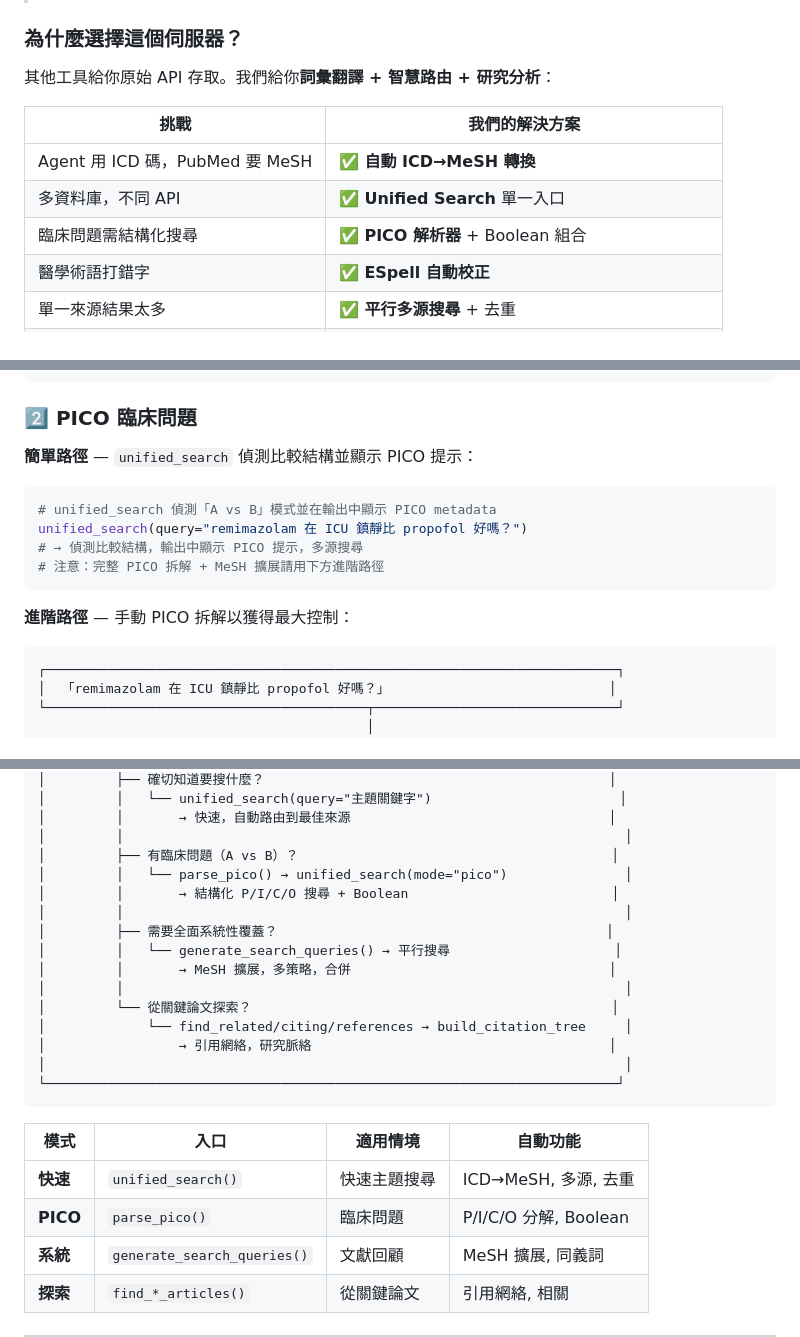
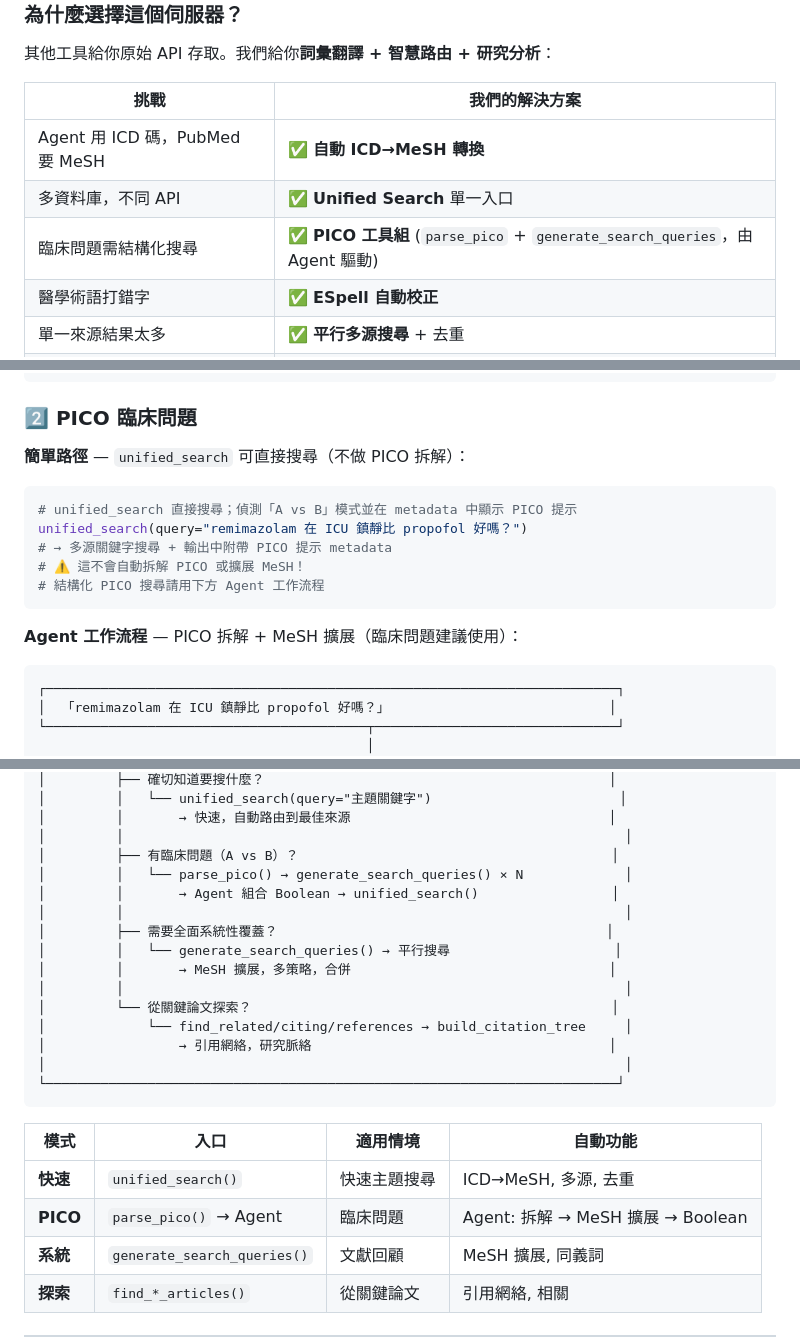
Before and after one commit to u9401066/pubmed-search-mcp, a Markdown page: README.zh-TW.md, 3 parts joined by grey strips. GitHub-like rendering.

````diff
--- a/README.zh-TW.md
+++ b/README.zh-TW.md
@@ -223,7 +223,7 @@ NCBI_EMAIL=your@email.com uvx pubmed-search-mcp
 |------|---------------|
 | Agent 用 ICD 碼，PubMed 要 MeSH | ✅ **自動 ICD→MeSH 轉換** |
 | 多資料庫，不同 API | ✅ **Unified Search** 單一入口 |
-| 臨床問題需結構化搜尋 | ✅ **PICO 解析器** + Boolean 組合 |
+| 臨床問題需結構化搜尋 | ✅ **PICO 工具組** (`parse_pico` + `generate_search_queries`，由 Agent 驅動) |
 | 醫學術語打錯字 | ✅ **ESpell 自動校正** |
 | 單一來源結果太多 | ✅ **平行多源搜尋** + 去重 |
 | 需要追蹤研究演進脈絡 | ✅ **研究時間軸** + 里程碑偵測 |
@@ -449,16 +449,17 @@ unified_search(query="I10 treatment in E11.9 patients")
 
 ### 2️⃣ PICO 臨床問題
 
-**簡單路徑** — `unified_search` 偵測比較結構並顯示 PICO 提示：
+**簡單路徑** — `unified_search` 可直接搜尋（不做 PICO 拆解）：
 
 ```python
-# unified_search 偵測「A vs B」模式並在輸出中顯示 PICO metadata
+# unified_search 直接搜尋；偵測「A vs B」模式並在 metadata 中顯示 PICO 提示
 unified_search(query="remimazolam 在 ICU 鎮靜比 propofol 好嗎？")
-# → 偵測比較結構，輸出中顯示 PICO 提示，多源搜尋
-# 注意：完整 PICO 拆解 + MeSH 擴展請用下方進階路徑
+# → 多源關鍵字搜尋 + 輸出中附帶 PICO 提示 metadata
+# ⚠️ 這不會自動拆解 PICO 或擴展 MeSH！
+# 結構化 PICO 搜尋請用下方 Agent 工作流程
 ```
 
-**進階路徑** — 手動 PICO 拆解以獲得最大控制：
+**Agent 工作流程** — PICO 拆解 + MeSH 擴展（臨床問題建議使用）：
 
 ```
 ┌─────────────────────────────────────────────────────────────────────────┐
@@ -570,8 +571,8 @@ analyze_fulltext_access(pmids="last")
 │         │       → 快速，自動路由到最佳來源                                 │
 │         │                                                                │
 │         ├── 有臨床問題（A vs B）？                                        │
-│         │   └── parse_pico() → unified_search(mode="pico")               │
-│         │       → 結構化 P/I/C/O 搜尋 + Boolean                          │
+│         │   └── parse_pico() → generate_search_queries() × N             │
+│         │       → Agent 組合 Boolean → unified_search()                 │
 │         │                                                                │
 │         ├── 需要全面系統性覆蓋？                                          │
 │         │   └── generate_search_queries() → 平行搜尋                     │
@@ -587,7 +588,7 @@ analyze_fulltext_access(pmids="last")
 | 模式 | 入口 | 適用情境 | 自動功能 |
 |------|------|----------|----------|
 | **快速** | `unified_search()` | 快速主題搜尋 | ICD→MeSH, 多源, 去重 |
-| **PICO** | `parse_pico()` | 臨床問題 | P/I/C/O 分解, Boolean |
+| **PICO** | `parse_pico()` → Agent | 臨床問題 | Agent: 拆解 → MeSH 擴展 → Boolean |
 | **系統** | `generate_search_queries()` | 文獻回顧 | MeSH 擴展, 同義詞 |
 | **探索** | `find_*_articles()` | 從關鍵論文 | 引用網絡, 相關 |
 
````
Also changed, not shown: other parts of README.zh-TW.md (+1 -1 lines), README.md (+11 -10 lines).
